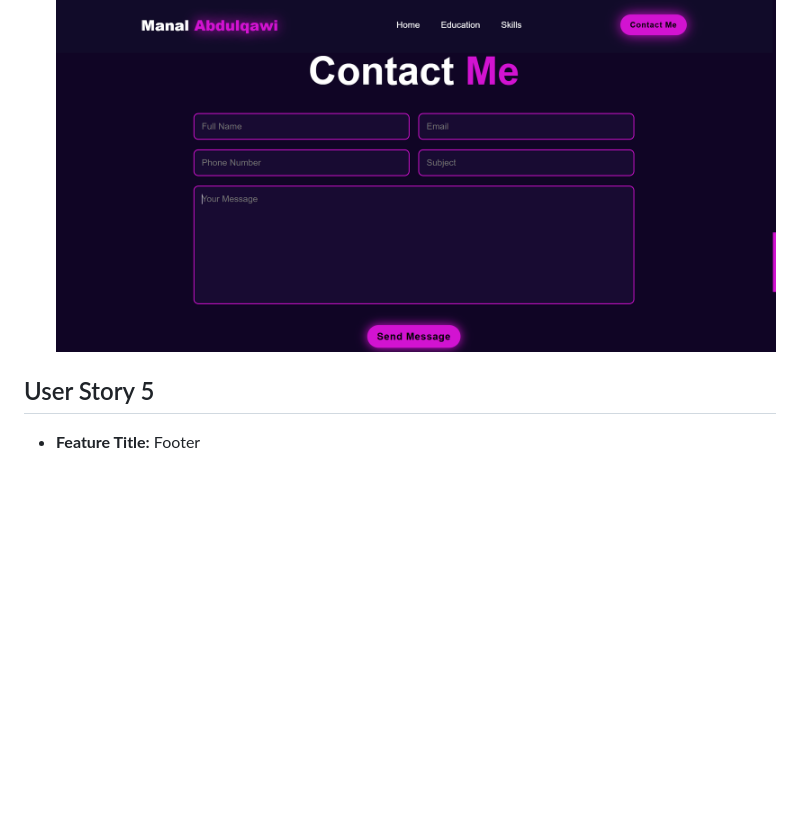
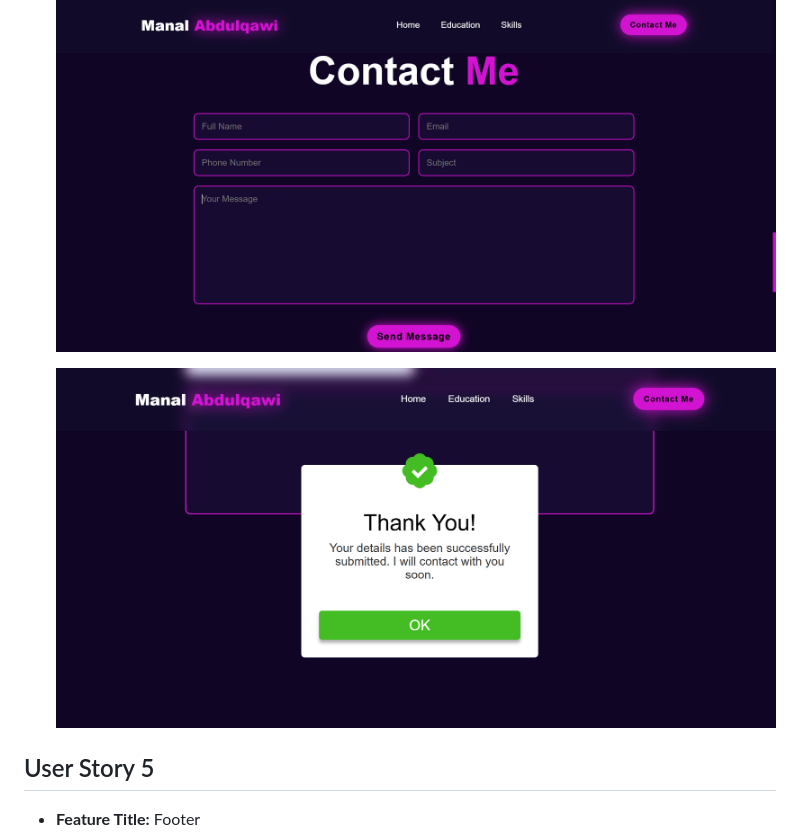
Before and after one commit to ManalAbdulqawi/MySite, a Markdown page: UserStories.md, the part around the change. Drawn GitHub-style; pictures changed too: assets/images/popup-message.png (added); blank space fills up the shorter version.

```diff
--- a/UserStories.md
+++ b/UserStories.md
@@ -64,6 +64,9 @@
 
    ![Screenshot of contact me section](assets/images/contact-section.png)
 
+   ![Screenshot of contact me section](assets/images/popup-message.png)
+
+
 
 ## User Story 5
 - **Feature Title:** Footer
```
Also changed, not shown: LifeCycle.md (added, +33 -0 lines), assets/images/lifecycle.png (added).
